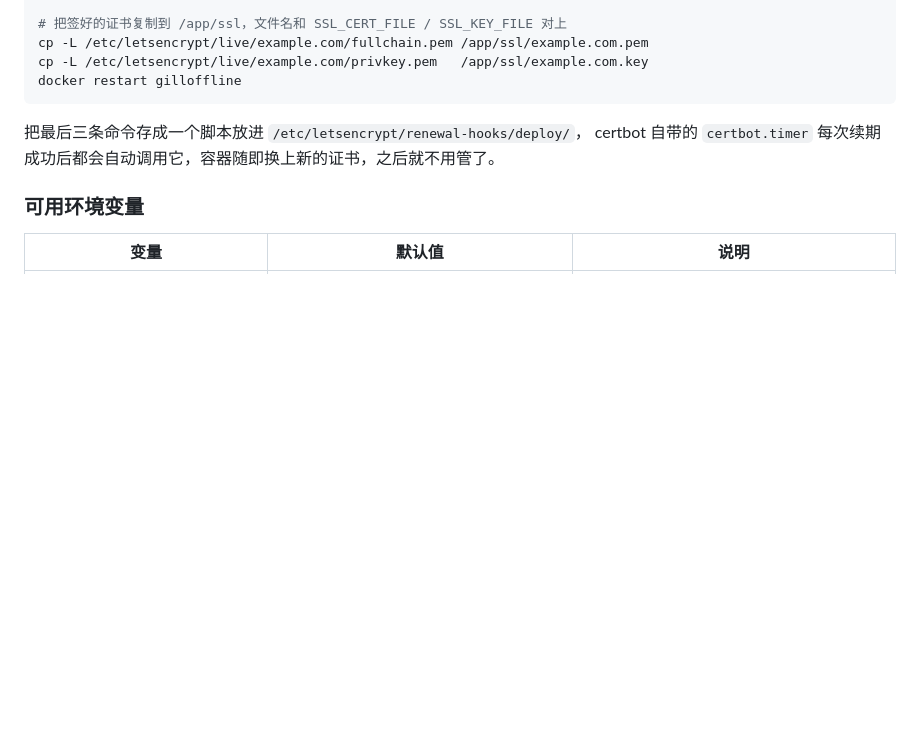
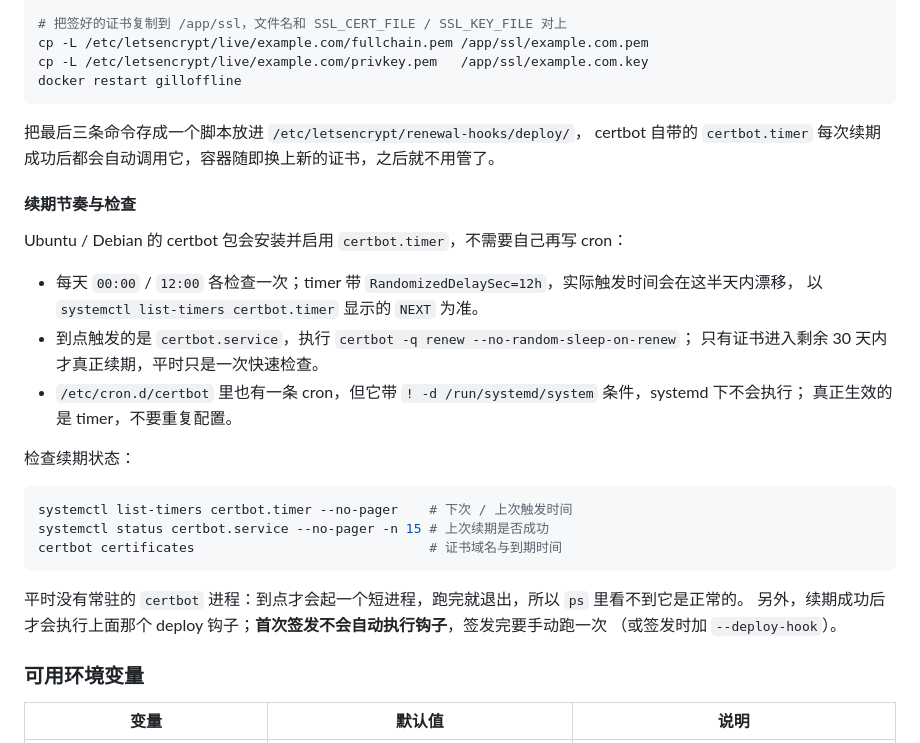
Before and after one commit to DlrowolleHHHH/gilloffline, a Markdown page: README.md, the part around the change. GitHub-like rendering; blank space fills up the shorter version.

Commit message:
docs: 补充证书续期节奏与检查
Co-Authored-By: Claude Code <noreply@anthropic.com>

````diff
--- a/README.md
+++ b/README.md
@@ -622,6 +622,29 @@ docker restart gilloffline
 把最后三条命令存成一个脚本放进 `/etc/letsencrypt/renewal-hooks/deploy/`，
 certbot 自带的 `certbot.timer` 每次续期成功后都会自动调用它，容器随即换上新的证书，之后就不用管了。
 
+#### 续期节奏与检查
+
+Ubuntu / Debian 的 certbot 包会安装并启用 `certbot.timer`，不需要自己再写 cron：
+
+- 每天 `00:00` / `12:00` 各检查一次；timer 带 `RandomizedDelaySec=12h`，实际触发时间会在这半天内漂移，
+  以 `systemctl list-timers certbot.timer` 显示的 `NEXT` 为准。
+- 到点触发的是 `certbot.service`，执行 `certbot -q renew --no-random-sleep-on-renew`；
+  只有证书进入剩余 30 天内才真正续期，平时只是一次快速检查。
+- `/etc/cron.d/certbot` 里也有一条 cron，但它带 `! -d /run/systemd/system` 条件，systemd 下不会执行；
+  真正生效的是 timer，不要重复配置。
+
+检查续期状态：
+
+```bash
+systemctl list-timers certbot.timer --no-pager    # 下次 / 上次触发时间
+systemctl status certbot.service --no-pager -n 15 # 上次续期是否成功
+certbot certificates                              # 证书域名与到期时间
+```
+
+平时没有常驻的 `certbot` 进程：到点才会起一个短进程，跑完就退出，所以 `ps` 里看不到它是正常的。
+另外，续期成功后才会执行上面那个 deploy 钩子；**首次签发不会自动执行钩子**，签发完要手动跑一次
+（或签发时加 `--deploy-hook`）。
+
 ### 可用环境变量
 
 | 变量 | 默认值 | 说明 |
````
